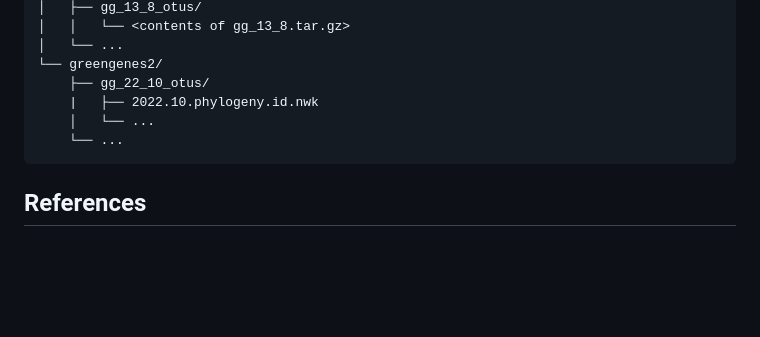
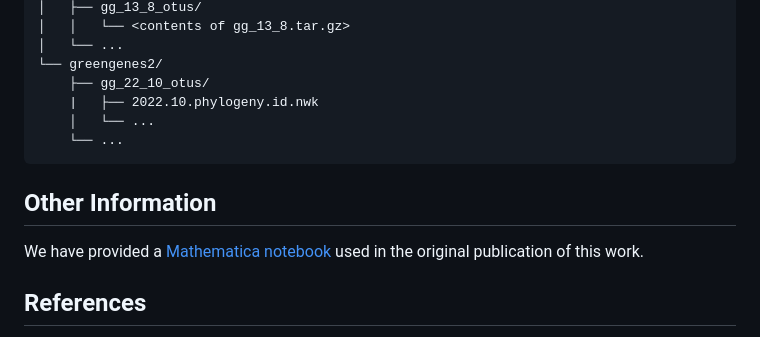
Before and after one commit to spsvihla/pcms, a Markdown page: README.md, the part around the change. Drawn GitHub-style; blank space fills up the shorter version.

Commit message:
Add: Mathematica link to README

````diff
--- a/README.md
+++ b/README.md
@@ -57,6 +57,10 @@ $DATA/
     └── ...
 ```
 
+## Other Information
+
+We have provided a [Mathematica notebook](https://drive.google.com/file/d/1DCYi6A4dRPyst1LvJSTARhLdZLP85fAd/view?usp=sharing) used in the original publication of this work.
+
 ## References
 
 1. McDonald, D. et al. Greengenes2 unifies microbial data in a single reference tree. Nat Biotechnol 42, 715–718 (2024). [https://doi.org/10.1038/s41587-023-01845-1](https://doi.org/10.1038/s41587-023-01845-1)
````
